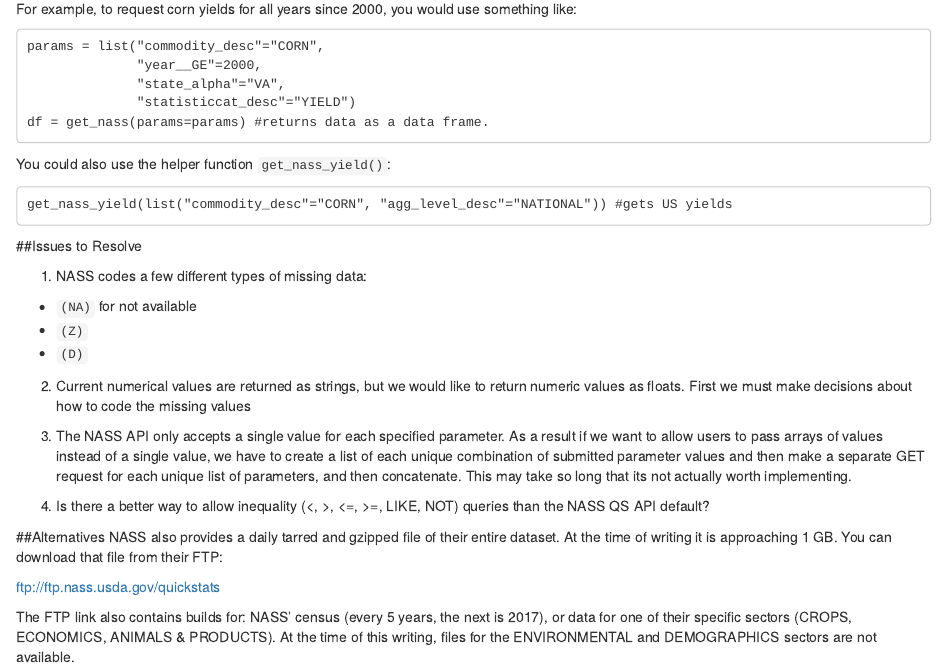
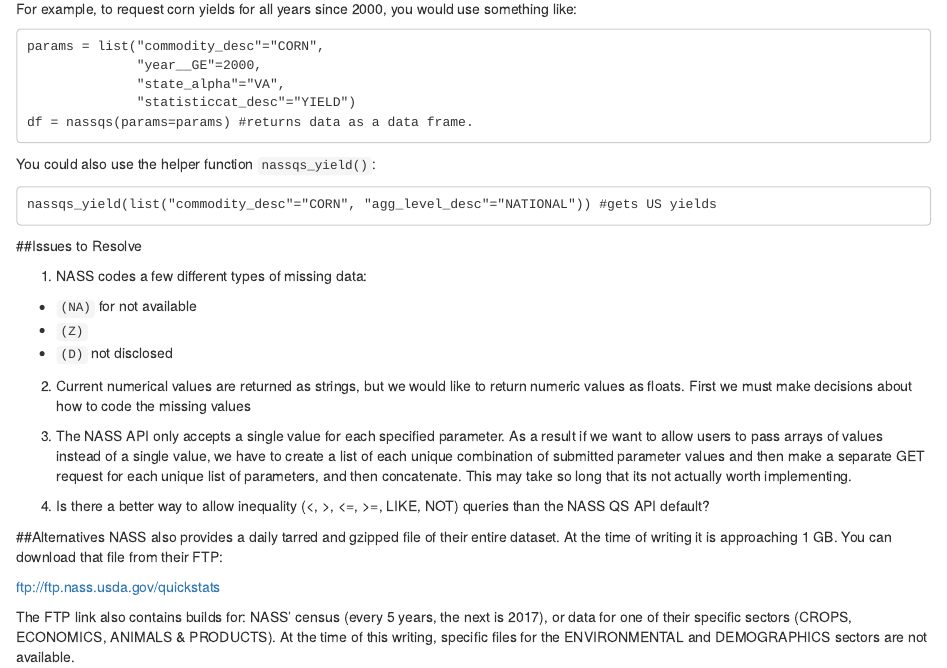
Before and after one commit to ropensci/rnassqs, an R Markdown document (README.Rmd): the page in a window 1100 px wide, from 680 px down. Rendered offline with R 4.5, knitr and Pandoc, with nearby package versions; badge pictures from the web are left out.

Commit message:
Update README and documentation.

````diff
--- a/README.Rmd
+++ b/README.Rmd
@@ -45,19 +45,19 @@ For example, to request corn yields for all years since 2000, you would use some
                   "year__GE"=2000,
                   "state_alpha"="VA",
                   "statisticcat_desc"="YIELD")
-    df = get_nass(params=params) #returns data as a data frame.
+    df = nassqs(params=params) #returns data as a data frame.
 
-You could also use the helper function ```get_nass_yield()```:
+You could also use the helper function `nassqs_yield()`:
 
-    get_nass_yield(list("commodity_desc"="CORN", "agg_level_desc"="NATIONAL")) #gets US yields
+    nassqs_yield(list("commodity_desc"="CORN", "agg_level_desc"="NATIONAL")) #gets US yields
 
 
 ##Issues to Resolve
 
 1. NASS codes a few different types of missing data:
-* `(NA)` for not available
-* `(Z)`
-* `(D)`
+  * `(NA)` for not available
+  * `(Z)`
+  * `(D)` not disclosed
 
 2. Current numerical values are returned as strings, but we would like to return numeric values as floats. First we must make decisions about how to code the missing values
 
@@ -70,4 +70,4 @@ NASS also provides a daily tarred and gzipped file of their entire dataset. At t
 
 [ftp://ftp.nass.usda.gov/quickstats](ftp://ftp.nass.usda.gov/quickstats)
 
-The FTP link also contains builds for: NASS' census (every 5 years, the next is 2017), or data for one of their specific sectors (CROPS, ECONOMICS, ANIMALS & PRODUCTS). At the time of this writing, files for the ENVIRONMENTAL and DEMOGRAPHICS sectors are not available.
+The FTP link also contains builds for: NASS' census (every 5 years, the next is 2017), or data for one of their specific sectors (CROPS, ECONOMICS, ANIMALS & PRODUCTS). At the time of this writing, specific files for the ENVIRONMENTAL and DEMOGRAPHICS sectors are not available.
````
Also changed, not shown: R/nassqs.R (+2 -1 lines), 18 other files.
